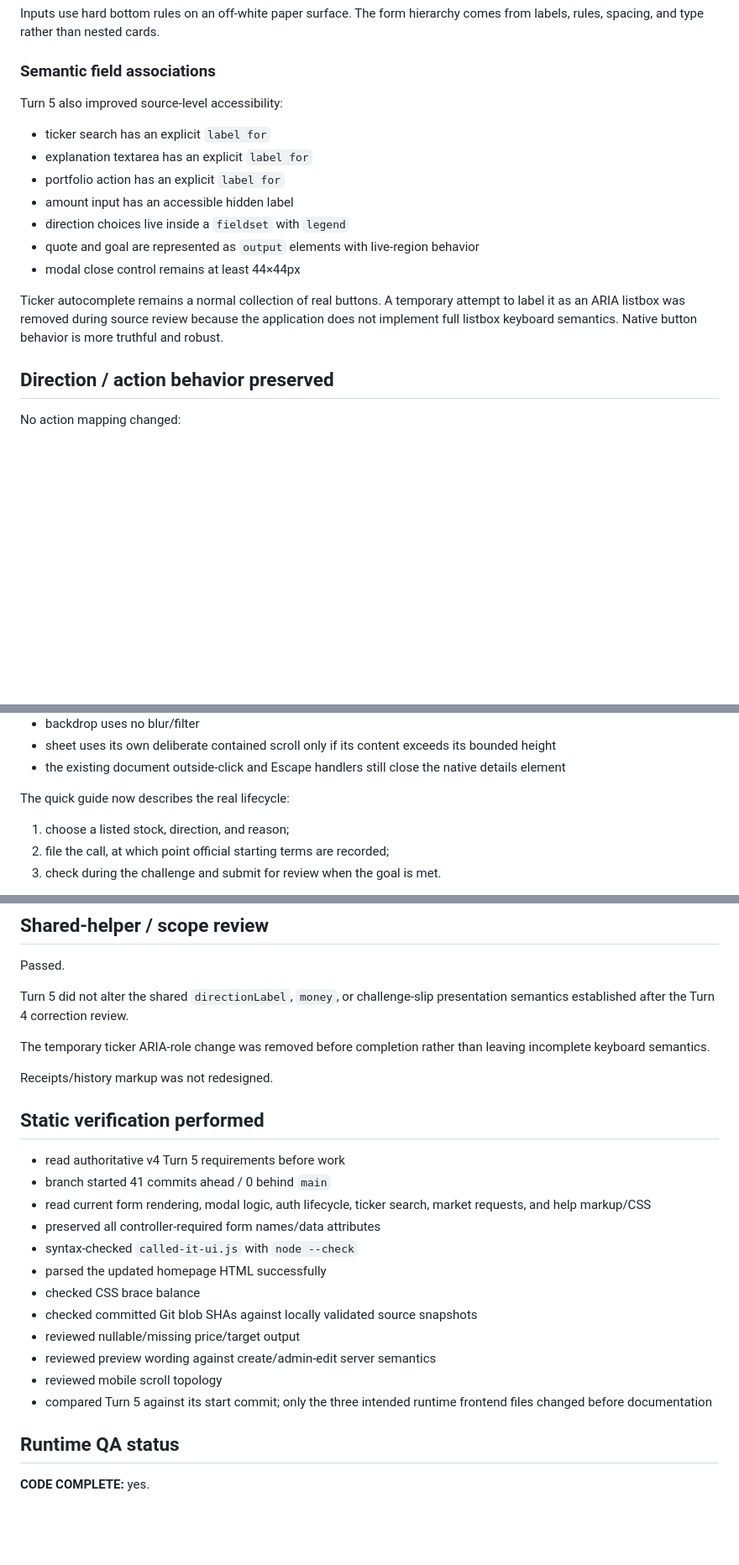
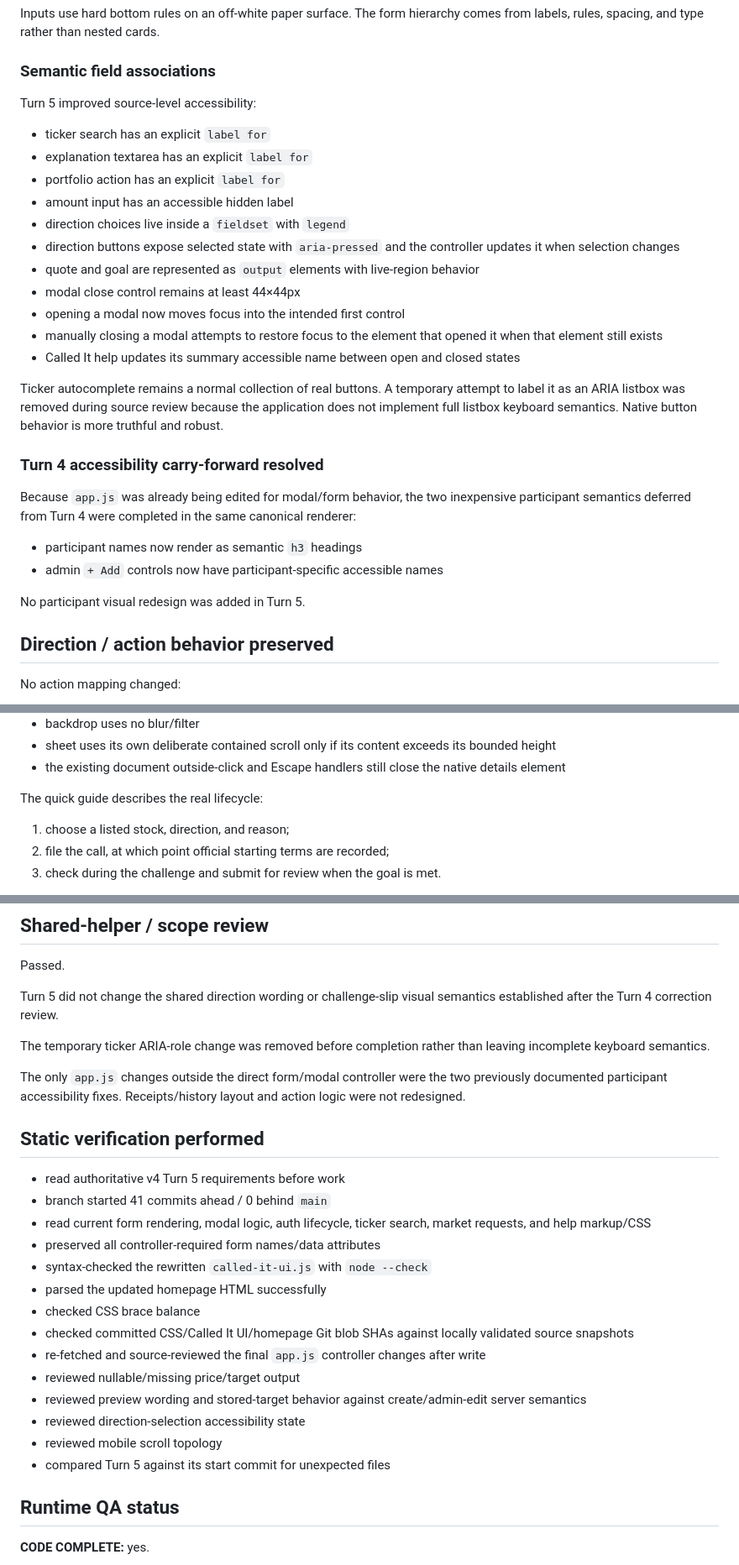
Before and after one commit to caviarmy/invest-or-die, a Markdown page: docs/goblin-brokerage/turn-5-completion.md, 3 parts joined by grey strips. Shown at 84% size. GitHub-like rendering; blank space fills up the shorter version.

Commit message:
Update Turn 5 record with final controller corrections

```diff
--- a/docs/goblin-brokerage/turn-5-completion.md
+++ b/docs/goblin-brokerage/turn-5-completion.md
@@ -62,16 +62,28 @@ Inputs use hard bottom rules on an off-white paper surface. The form hierarchy c
 
 ### Semantic field associations
 
-Turn 5 also improved source-level accessibility:
+Turn 5 improved source-level accessibility:
 - ticker search has an explicit `label for`
 - explanation textarea has an explicit `label for`
 - portfolio action has an explicit `label for`
 - amount input has an accessible hidden label
 - direction choices live inside a `fieldset` with `legend`
+- direction buttons expose selected state with `aria-pressed` and the controller updates it when selection changes
 - quote and goal are represented as `output` elements with live-region behavior
 - modal close control remains at least 44×44px
+- opening a modal now moves focus into the intended first control
+- manually closing a modal attempts to restore focus to the element that opened it when that element still exists
+- Called It help updates its summary accessible name between open and closed states
 
 Ticker autocomplete remains a normal collection of real buttons. A temporary attempt to label it as an ARIA listbox was removed during source review because the application does not implement full listbox keyboard semantics. Native button behavior is more truthful and robust.
+
+### Turn 4 accessibility carry-forward resolved
+
+Because `app.js` was already being edited for modal/form behavior, the two inexpensive participant semantics deferred from Turn 4 were completed in the same canonical renderer:
+- participant names now render as semantic `h3` headings
+- admin `+ Add` controls now have participant-specific accessible names
+
+No participant visual redesign was added in Turn 5.
 
 ## Direction / action behavior preserved
 
@@ -158,7 +174,7 @@ Mobile:
 - sheet uses its own deliberate contained scroll only if its content exceeds its bounded height
 - the existing document outside-click and Escape handlers still close the native details element
 
-The quick guide now describes the real lifecycle:
+The quick guide describes the real lifecycle:
 1. choose a listed stock, direction, and reason;
 2. file the call, at which point official starting terms are recorded;
 3. check during the challenge and submit for review when the goal is met.
@@ -186,11 +202,11 @@ Actual Android gesture behavior remains deferred to integrated runtime QA.
 
 Passed.
 
-Turn 5 did not alter the shared `directionLabel`, `money`, or challenge-slip presentation semantics established after the Turn 4 correction review.
+Turn 5 did not change the shared direction wording or challenge-slip visual semantics established after the Turn 4 correction review.
 
 The temporary ticker ARIA-role change was removed before completion rather than leaving incomplete keyboard semantics.
 
-Receipts/history markup was not redesigned.
+The only `app.js` changes outside the direct form/modal controller were the two previously documented participant accessibility fixes. Receipts/history layout and action logic were not redesigned.
 
 ## Static verification performed
 
@@ -198,14 +214,16 @@ Receipts/history markup was not redesigned.
 - branch started 41 commits ahead / 0 behind `main`
 - read current form rendering, modal logic, auth lifecycle, ticker search, market requests, and help markup/CSS
 - preserved all controller-required form names/data attributes
-- syntax-checked `called-it-ui.js` with `node --check`
+- syntax-checked the rewritten `called-it-ui.js` with `node --check`
 - parsed the updated homepage HTML successfully
 - checked CSS brace balance
-- checked committed Git blob SHAs against locally validated source snapshots
+- checked committed CSS/Called It UI/homepage Git blob SHAs against locally validated source snapshots
+- re-fetched and source-reviewed the final `app.js` controller changes after write
 - reviewed nullable/missing price/target output
-- reviewed preview wording against create/admin-edit server semantics
+- reviewed preview wording and stored-target behavior against create/admin-edit server semantics
+- reviewed direction-selection accessibility state
 - reviewed mobile scroll topology
-- compared Turn 5 against its start commit; only the three intended runtime frontend files changed before documentation
+- compared Turn 5 against its start commit for unexpected files
 
 ## Runtime QA status
 
```
Also changed, not shown: other parts of docs/goblin-brokerage/turn-5-completion.md (+18 -12 lines).
